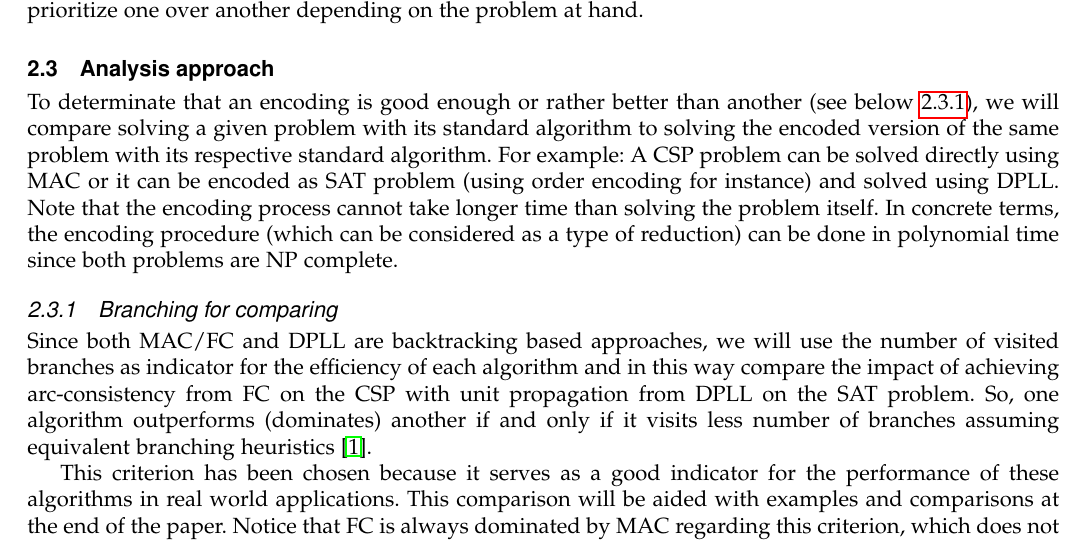
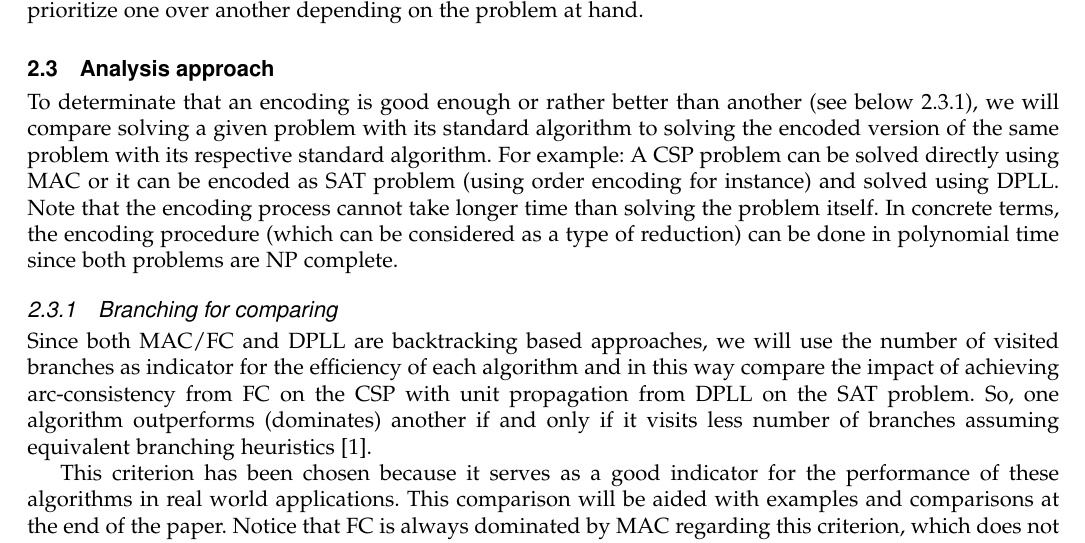
Before and after one commit to mazenbesher/csp_and_sat, a LaTeX paper (csp_and_sat.tex): part of page 2 of 12, cut so that both start at the same text. Compiled offline with pdfLaTeX; a missing bibliography style is replaced by a similar one.

Commit message:
hide links' boxes

```diff
--- a/csp_and_sat.tex
+++ b/csp_and_sat.tex
@@ -13,7 +13,7 @@
 \usepackage{caption}
 \usepackage{float}						% forcing figure here (H option)
 \usepackage{ifdraft}					% \ifdraft{do in draft}{do in final}
-\usepackage{hyperref}					% PDF-Links and Bookmarks
+\usepackage[hidelinks]{hyperref}		% PDF-Links and Bookmarks
 \usepackage{bookmark}
 \usepackage{mathtools}
 \usepackage{soul}						% \st for strike through
```
Also changed, not shown: csp_and_sat.pdf.
